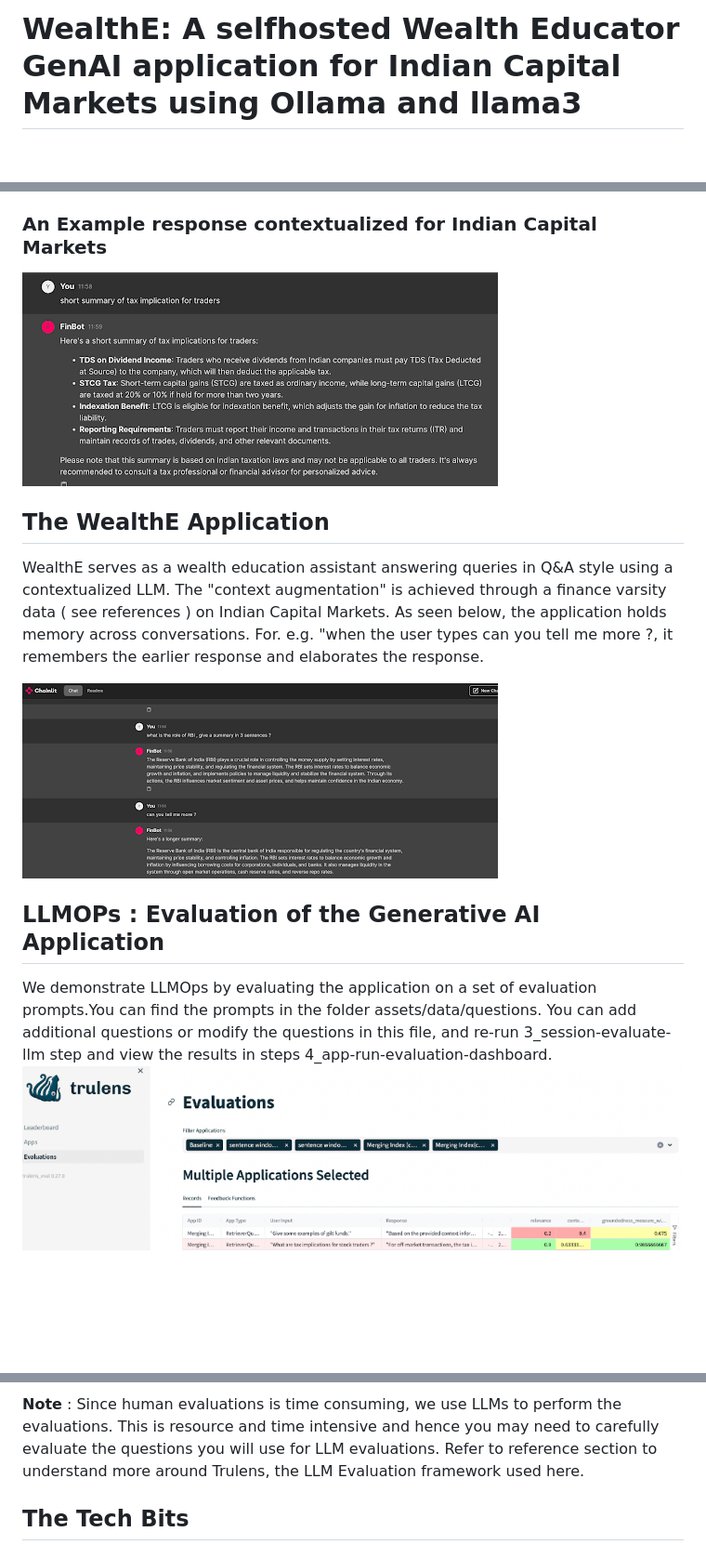
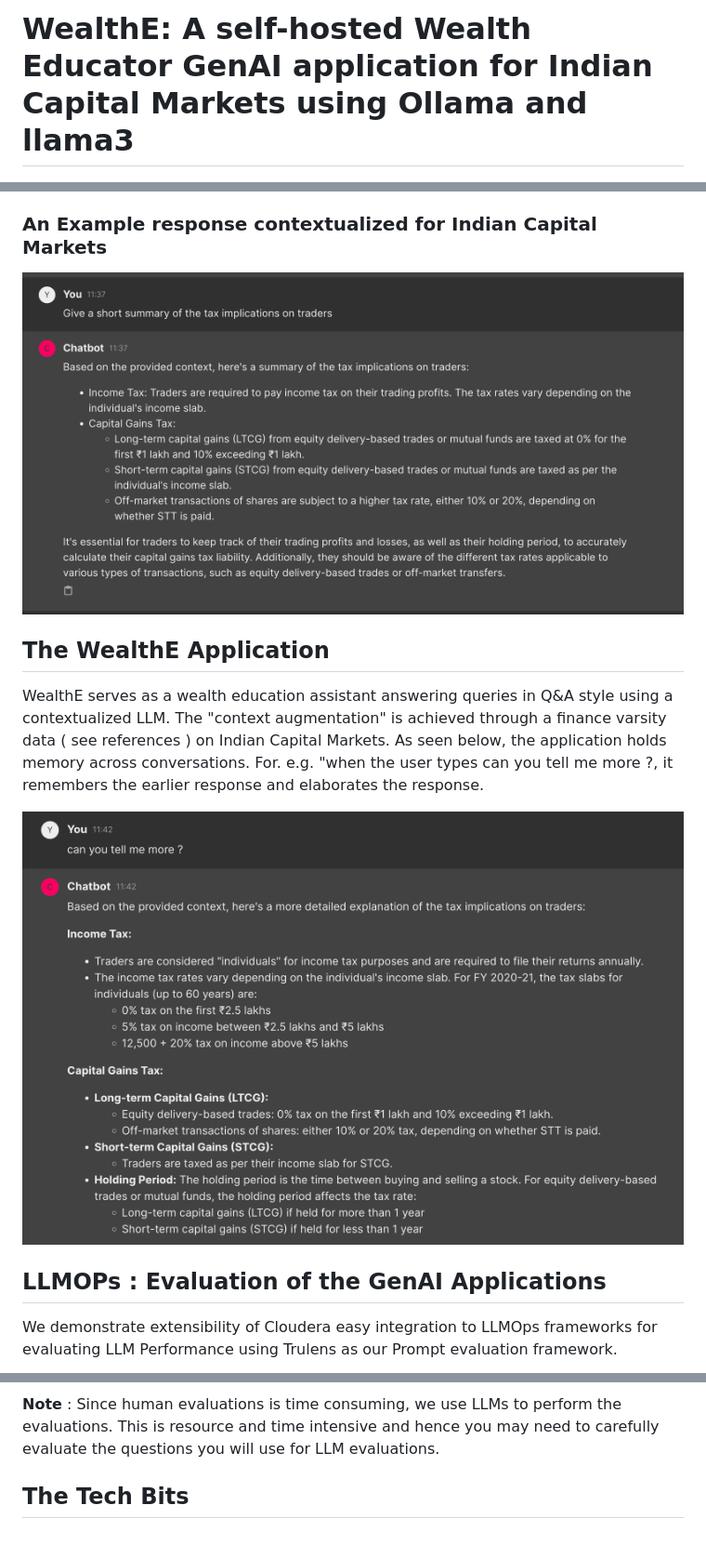
Before and after one commit to SuperEllipse/WealthE, a Markdown page: README.md, 3 parts joined by grey strips. Shown: that part at 93% size. GitHub-like rendering; pictures changed too: assets/images/ex_context_memory.png (added), assets/images/ex_contextualization.png (added); blank space fills up the shorter version.

```diff
--- a/README.md
+++ b/README.md
@@ -1,4 +1,4 @@
-# WealthE:  A selfhosted Wealth Educator GenAI application for Indian Capital Markets using Ollama and llama3
+# WealthE:  A self-hosted Wealth Educator GenAI application for Indian Capital Markets using Ollama and llama3
 
 ![](./assets/images/app-logo.png)
 ## Disclaimer ##
@@ -17,18 +17,16 @@
 
 ### An Example response contextualized for Indian Capital Markets
 
-![](assets/images/GenAi-app-contextualization.png)
+![](assets/images/ex_contextualization.png)
 
 ## The WealthE Application
   WealthE serves as a wealth education assistant answering queries in Q&A style using a contextualized LLM. The "context augmentation" is
   achieved through a finance varsity data ( see references ) on Indian Capital Markets. As seen below, the application holds memory
   across conversations. For. e.g. "when the user types can you tell me more ?, it remembers the earlier response and elaborates the response.
 
-  ![](./assets/images/GenAI-app-with-memory.png)
+  ![](./assets/images/ex_context_memory.png)
 
 
-## LLMOPs : Evaluation of the Generative AI Application
-  We demonstrate LLMOps by evaluating the application on a set of evaluation prompts.You can find the prompts in the folder assets/data/questions.
-  You can add additional questions or modify the questions in this file, and re-run 3_session-evaluate-llm step and view the results in steps 4_app-run-evaluation-dashboard.
-    ![](./assets/images/Trulens-dashboard.png)
+## LLMOPs : Evaluation of the GenAI  Applications
+  We demonstrate extensibility of Cloudera easy integration to LLMOps frameworks  for evaluating LLM Performance using Trulens as our Prompt evaluation framework.
 
@@ -44,7 +57,7 @@
 
 
   **Note** : Since human evaluations is time consuming, we use LLMs to perform the evaluations. This is resource and time intensive and hence you may need to carefully
-  evaluate the questions you will use for LLM evaluations. Refer to reference section to understand more around Trulens, the LLM Evaluation framework used here.
+  evaluate the questions you will use for LLM evaluations.
 
 
 ## The Tech Bits ##
```
Also changed, not shown: other parts of README.md (+18 -1 lines), chainlit.md (+5 -8 lines), assets/images/trulens_dashboard.png (added), 1 other file.
